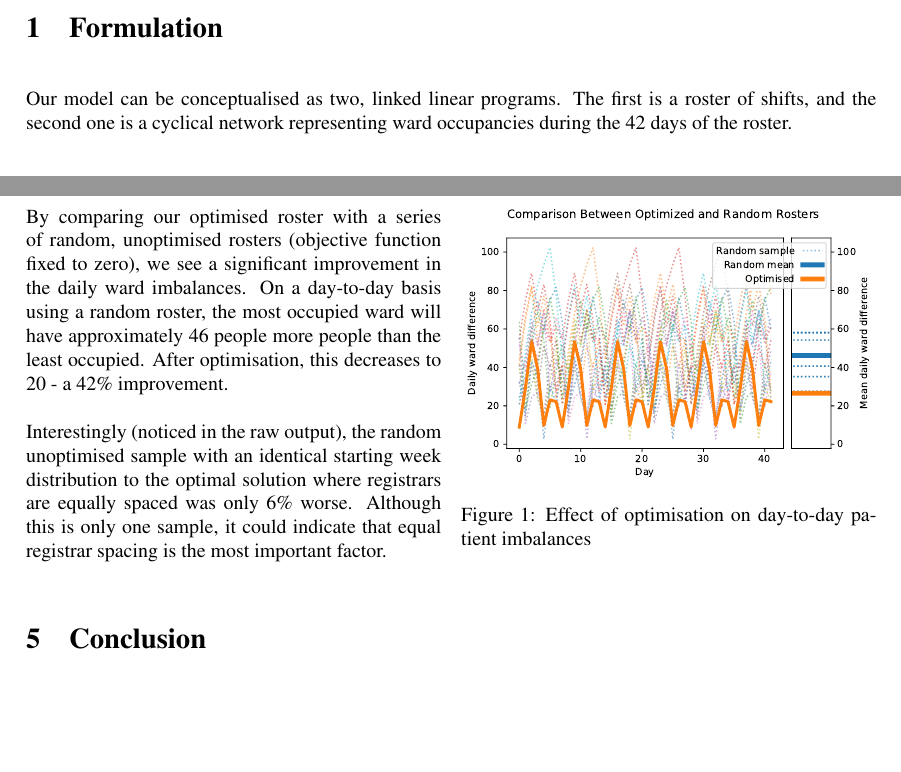
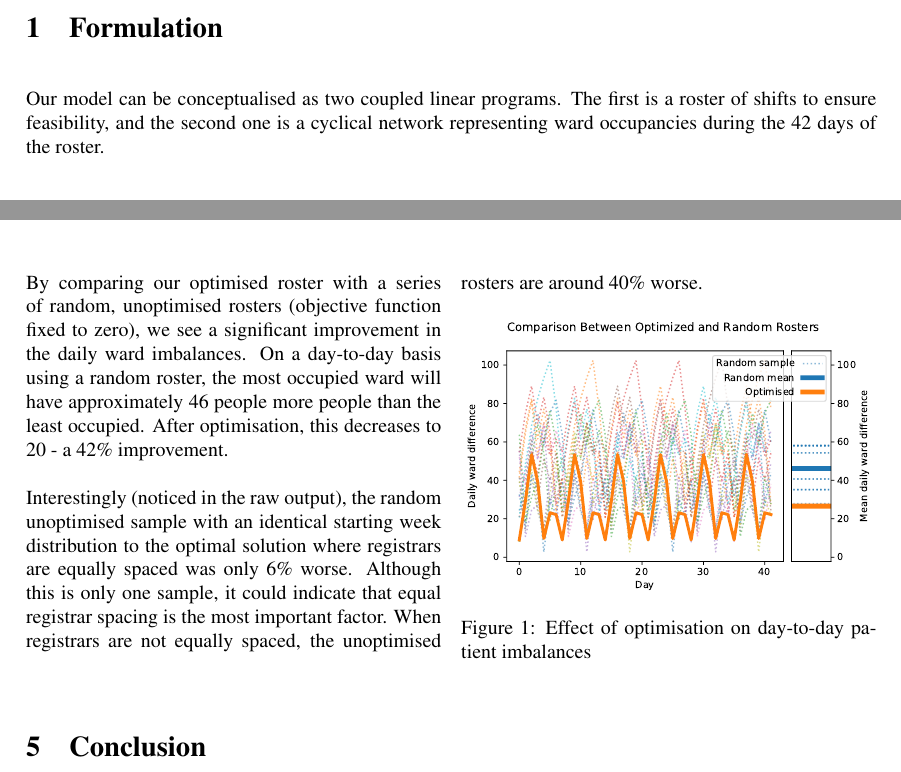
Before and after one commit to loganbwu/ENGSCI-355-Project-1, a LaTeX paper (Report/group-4.tex): two parts of pages 2 and 6 of 6, joined at a grey line, cut so that both start at the same text, the shorter picture padded with empty space. The pictures show the PDF file Report/group-4.pdf that the author committed with the source.

Commit message:
Change formatting

```diff
--- a/Report/group-4.tex
+++ b/Report/group-4.tex
@@ -74,10 +74,11 @@ We estimate that our program can reduce the average daily imbalance (the differe
 
 \section{Formulation}
 
-Our model can be conceptualised as two, linked linear programs. The first is a roster of shifts, and the second one is a cyclical network representing ward occupancies during the 42 days of the roster.
+Our model can be conceptualised as two coupled linear programs. The first is a roster of shifts to ensure feasibility, and the second one is a cyclical network representing ward occupancies during the 42 days of the roster.
 
 \subsection{Parameters}
-
+\begin{multicols}{2}
+\noindent
 \begin{align*}
 S &= \{\text{A, P, N, Z, X, O}\}; \quad\text{Set of shift types}\\
 W &= \{1, \dots, 6\}; \quad\text{Set of weeks in the roster cycle}\\
@@ -265,7 +272,7 @@ Week & Mon & Tue & Wed & Thu & Fri & Sat & Sun \\
 
 By comparing our optimised roster with a series of random, unoptimised rosters (objective function fixed to zero), we see a significant improvement in the daily ward imbalances. On a day-to-day basis using a random roster, the most occupied ward will have approximately 46 people more people than the least occupied. After optimisation, this decreases to 20 - a 42\% improvement.
 
-Interestingly (noticed in the raw output), the random unoptimised sample with an identical starting week distribution to the optimal solution where registrars are equally spaced was only 6\% worse. Although this is only one sample, it could indicate that equal registrar spacing is the most important factor.
+Interestingly (noticed in the raw output), the random unoptimised sample with an identical starting week distribution to the optimal solution where registrars are equally spaced was only 6\% worse. Although this is only one sample, it could indicate that equal registrar spacing is the most important factor. When registrars are not equally spaced, the unoptimised rosters are around 40\% worse.
 
 \begin{figure}[H]
     \centering\includegraphics[width=\linewidth]{../results/comparison}
```
Also changed, not shown: Report/group-4.pdf, Report/group-4.tex (12 more changed lines).
